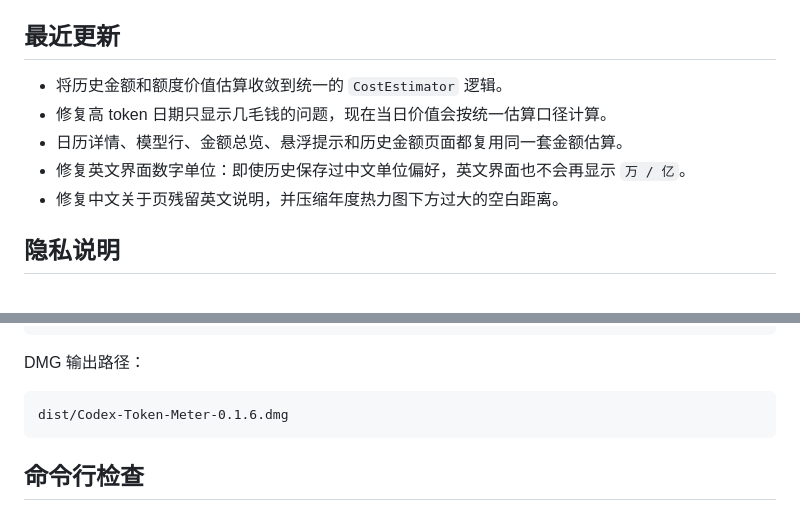
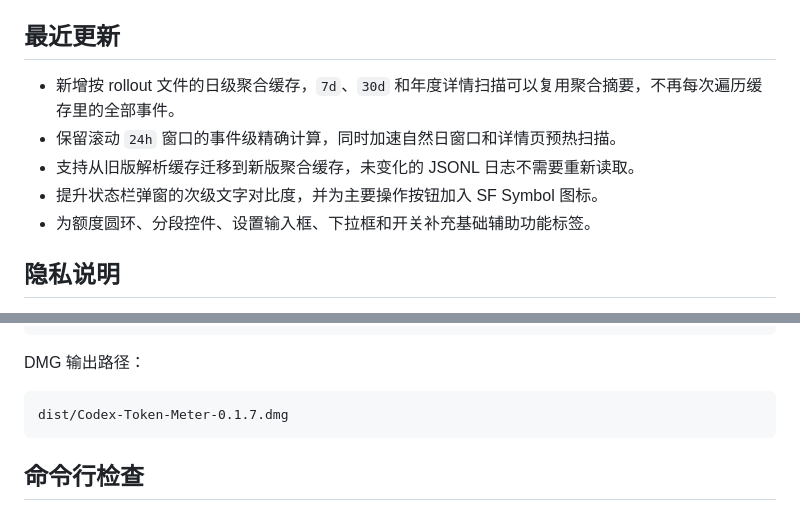
Before and after one commit to prefect12/codex-token-meter, a Markdown page: README.zh-CN.md, 2 parts joined by grey strips. GitHub-like rendering.

````diff
--- a/README.zh-CN.md
+++ b/README.zh-CN.md
@@ -89,11 +89,11 @@ Codex Token Meter 使用本机数据源：
 
 ## 最近更新
 
-- 将历史金额和额度价值估算收敛到统一的 `CostEstimator` 逻辑。
-- 修复高 token 日期只显示几毛钱的问题，现在当日价值会按统一估算口径计算。
-- 日历详情、模型行、金额总览、悬浮提示和历史金额页面都复用同一套金额估算。
-- 修复英文界面数字单位：即使历史保存过中文单位偏好，英文界面也不会再显示 `万 / 亿`。
-- 修复中文关于页残留英文说明，并压缩年度热力图下方过大的空白距离。
+- 新增按 rollout 文件的日级聚合缓存，`7d`、`30d` 和年度详情扫描可以复用聚合摘要，不再每次遍历缓存里的全部事件。
+- 保留滚动 `24h` 窗口的事件级精确计算，同时加速自然日窗口和详情页预热扫描。
+- 支持从旧版解析缓存迁移到新版聚合缓存，未变化的 JSONL 日志不需要重新读取。
+- 提升状态栏弹窗的次级文字对比度，并为主要操作按钮加入 SF Symbol 图标。
+- 为额度圆环、分段控件、设置输入框、下拉框和开关补充基础辅助功能标签。
 
 ## 隐私说明
 
@@ -147,7 +147,7 @@ build/Codex Token Meter.app
 DMG 输出路径：
 
 ```text
-dist/Codex-Token-Meter-0.1.6.dmg
+dist/Codex-Token-Meter-0.1.7.dmg
 ```
 
 ## 命令行检查
````
Also changed, not shown: README.md (+6 -6 lines), Resources/LogoHeader.png, Resources/StatusIconTemplate.png, 4 other files.
